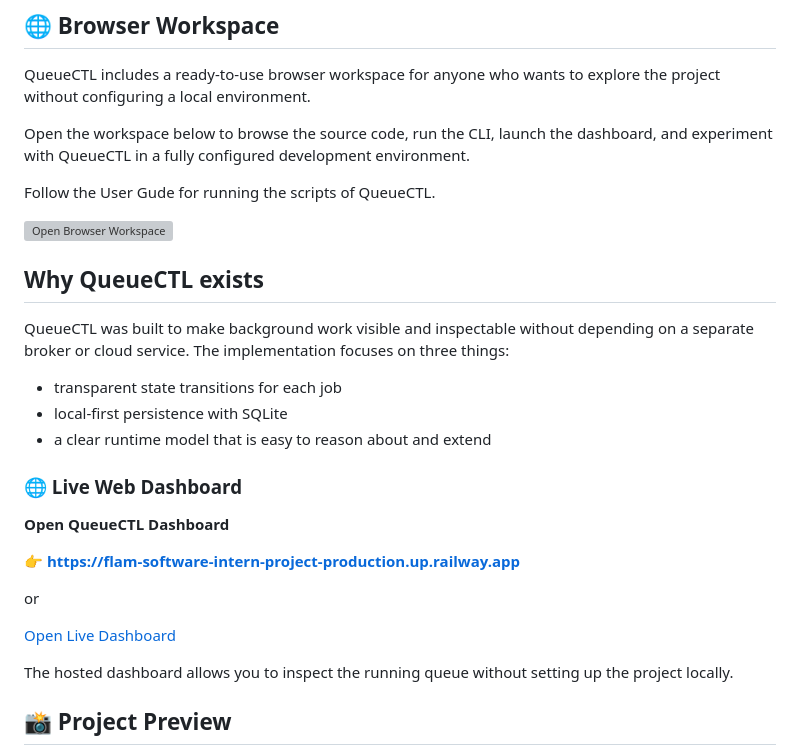
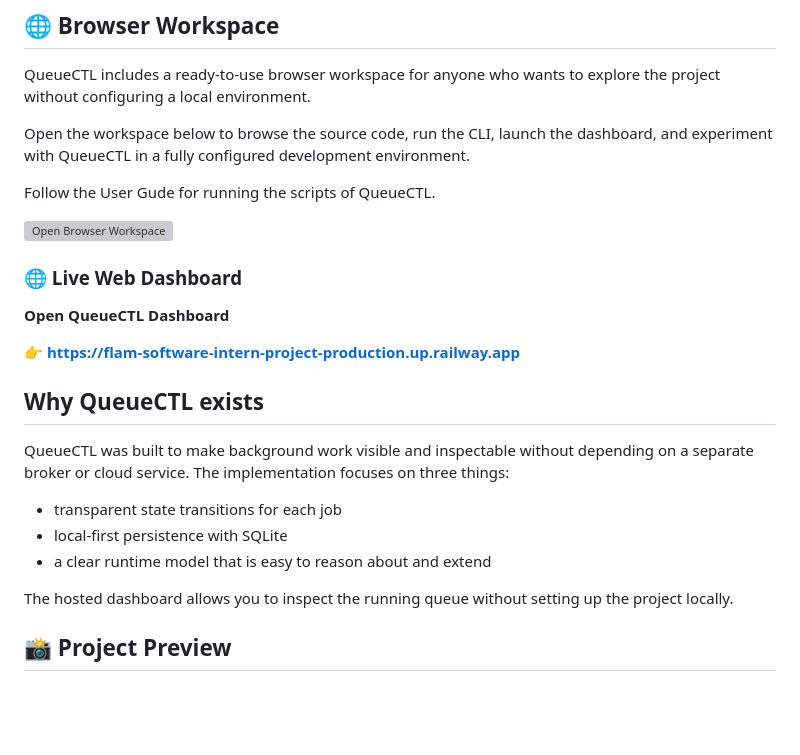
Before and after one commit to shaurya1606/flam-software-intern-project, a Markdown page: README.md, the part around the change. GitHub-like rendering; blank space fills up the shorter version; grey boxes are pictures that could not be loaded.

Commit message:
completed the project

```diff
--- a/README.md
+++ b/README.md
@@ -33,6 +33,11 @@ Follow the User Gude for running the scripts of QueueCTL.
 
 [![Open Browser Workspace](https://github.com/codespaces/badge.svg)](https://laughing-carnival-4jgqxjpwrjrjh5r7q.github.dev/)
 
+### 🌐 Live Web Dashboard
+
+**Open QueueCTL Dashboard**
+
+👉 **https://flam-software-intern-project-production.up.railway.app**
 
 ## Why QueueCTL exists
 
@@ -42,16 +47,6 @@ QueueCTL was built to make background work visible and inspectable without depen
 - local-first persistence with SQLite
 - a clear runtime model that is easy to reason about and extend
 
-### 🌐 Live Web Dashboard
-
-**Open QueueCTL Dashboard**
-
-👉 **https://flam-software-intern-project-production.up.railway.app**
-
-
-or
-
-[Open Live Dashboard](https://flam-software-intern-project-production.up.railway.app)
 
 The hosted dashboard allows you to inspect the running queue without setting up the project locally.
 
```
Also changed, not shown: docs/USER_GUIDE.md (+2 -2 lines).
